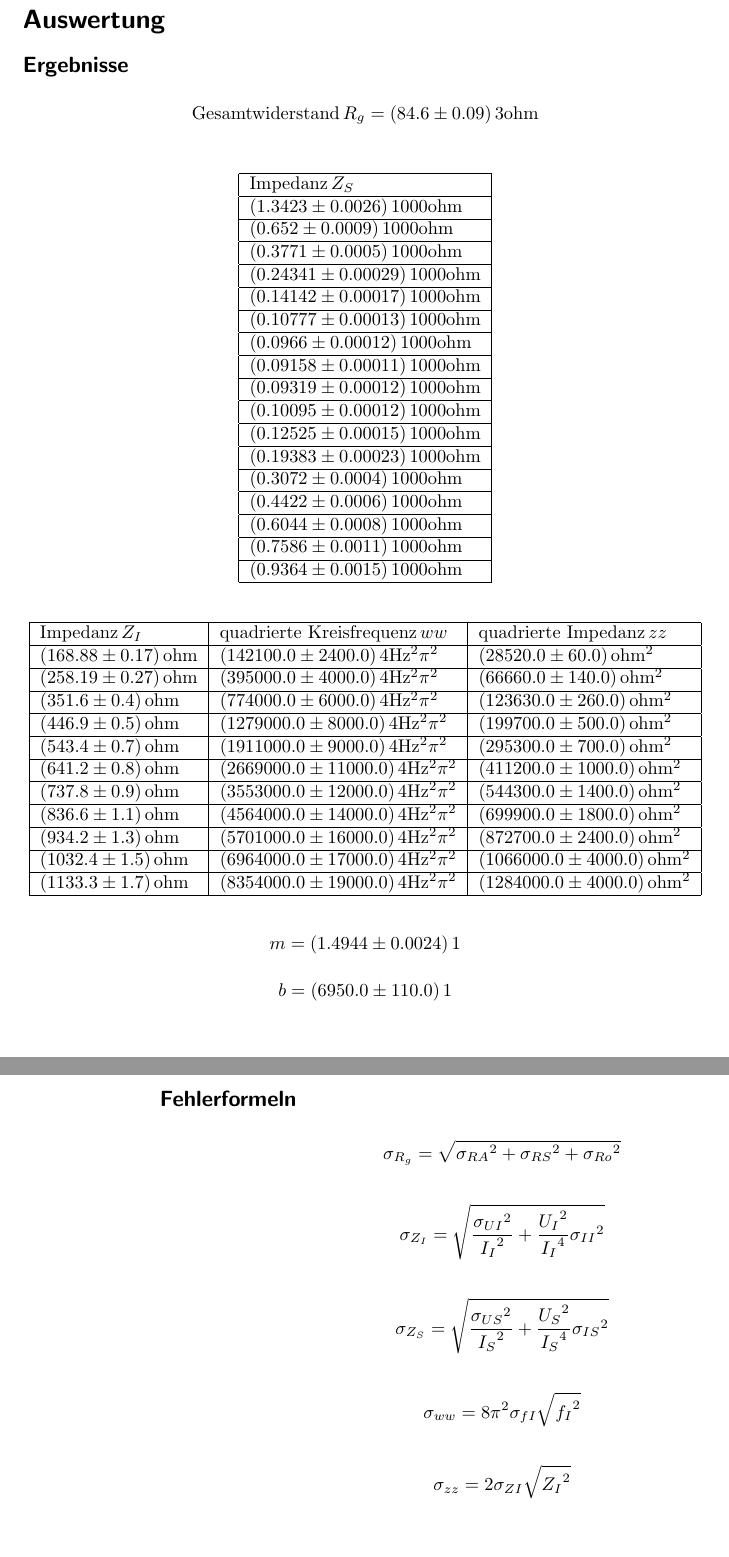
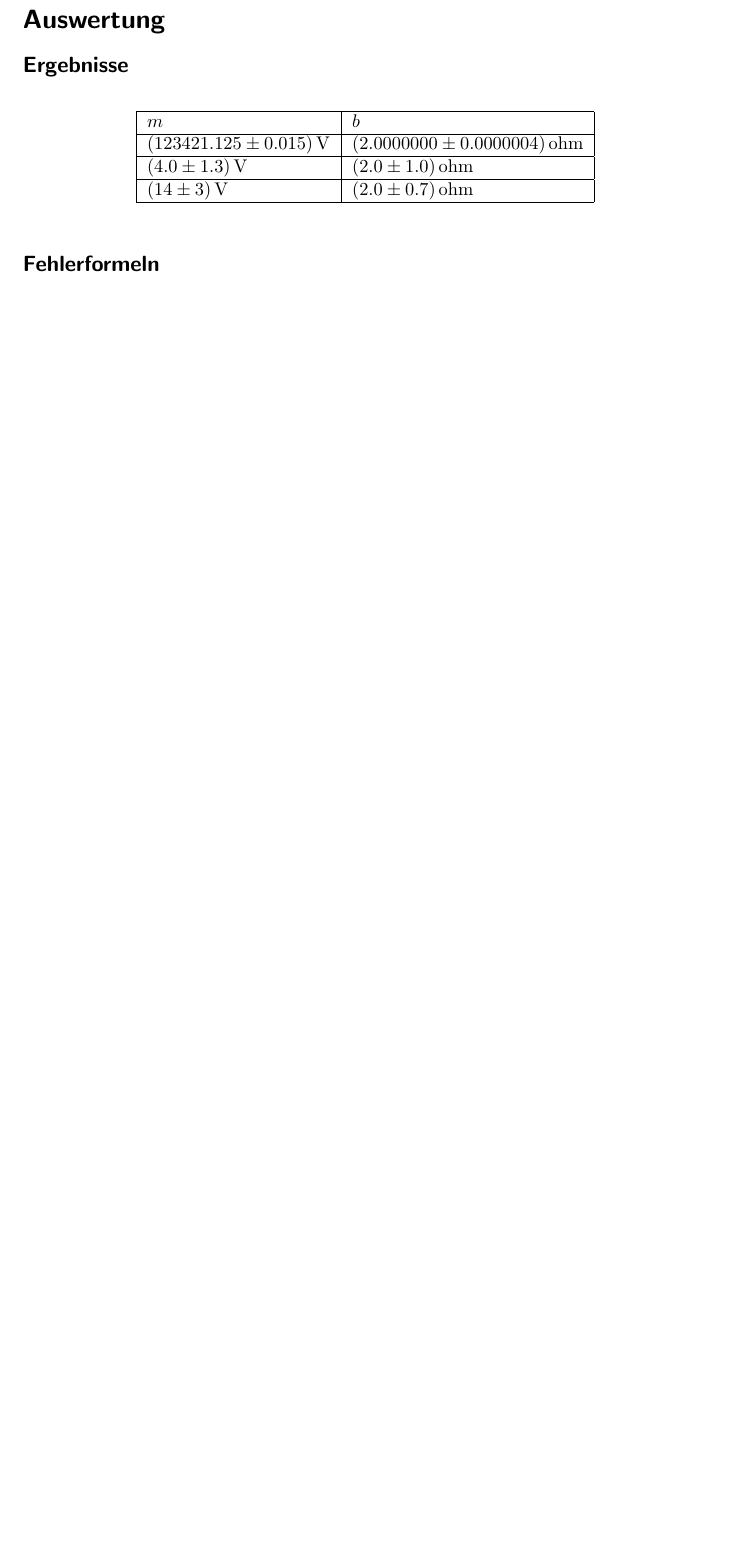
Before and after one commit to lukasbk/ErrorPro, a LaTeX book (test.tex): two parts of pages 1 and 2 of 2 before the commit and part of the page after it, the two joined at a grey line, cut so that both start at the same text, the shorter picture padded with empty space. Compiled offline with pdfLaTeX.

Commit message:
Einheitensystem zum Laufen gebracht, fehlen noch Vorfaktoren

```diff
--- a/test.tex
+++ b/test.tex
@@ -8,61 +8,20 @@
 
 \subsection*{Ergebnisse}
 
-\begin{align*}
-\text{Gesamtwiderstand}\,R_g = (84.6\pm 0.09)\,\mathrm{3 ohm}
-\end{align*}
 \begin{table}[htb]
 \centering
-\begin{tabular}{|l|}
+\begin{tabular}{|l|l|}
 \hline
-$\text{Impedanz}\,Z_S$  \\ \hline
-$(1.3423\pm 0.0026)\,\mathrm{1000 ohm}$\\ \hline
-$(0.652\pm 0.0009)\,\mathrm{1000 ohm}$\\ \hline
-$(0.3771\pm 0.0005)\,\mathrm{1000 ohm}$\\ \hline
-$(0.24341\pm 0.00029)\,\mathrm{1000 ohm}$\\ \hline
-$(0.14142\pm 0.00017)\,\mathrm{1000 ohm}$\\ \hline
-$(0.10777\pm 0.00013)\,\mathrm{1000 ohm}$\\ \hline
-$(0.0966\pm 0.00012)\,\mathrm{1000 ohm}$\\ \hline
-$(0.09158\pm 0.00011)\,\mathrm{1000 ohm}$\\ \hline
-$(0.09319\pm 0.00012)\,\mathrm{1000 ohm}$\\ \hline
-$(0.10095\pm 0.00012)\,\mathrm{1000 ohm}$\\ \hline
-$(0.12525\pm 0.00015)\,\mathrm{1000 ohm}$\\ \hline
-$(0.19383\pm 0.00023)\,\mathrm{1000 ohm}$\\ \hline
-$(0.3072\pm 0.0004)\,\mathrm{1000 ohm}$\\ \hline
-$(0.4422\pm 0.0006)\,\mathrm{1000 ohm}$\\ \hline
-$(0.6044\pm 0.0008)\,\mathrm{1000 ohm}$\\ \hline
-$(0.7586\pm 0.0011)\,\mathrm{1000 ohm}$\\ \hline
-$(0.9364\pm 0.0015)\,\mathrm{1000 ohm}$\\ \hline
+$m$ & $b$  \\ \hline
+$(123421.125\pm 0.015)\,\mathrm{V}$ & $(2.0000000\pm 0.0000004)\,\mathrm{ohm}$\\ \hline
+$(4.0\pm 1.3)\,\mathrm{V}$ & $(2.0\pm 1.0)\,\mathrm{ohm}$\\ \hline
+$(14\pm 3)\,\mathrm{V}$ & $(2.0\pm 0.7)\,\mathrm{ohm}$\\ \hline
 \end{tabular}
 \end{table}
-\begin{table}[htb]
-\centering
-\begin{tabular}{|l|l|l|}
-\hline
-$\text{Impedanz}\,Z_I$ & $\text{quadrierte Kreisfrequenz}\,ww$ & $\text{quadrierte Impedanz}\,zz$  \\ \hline
-$(168.88\pm 0.17)\,\mathrm{ohm}$ & $(142100.0\pm 2400.0)\,\mathrm{4 Hz^{2} \pi^{2}}$ & $(28520.0\pm 60.0)\,\mathrm{ohm^{2}}$\\ \hline
-$(258.19\pm 0.27)\,\mathrm{ohm}$ & $(395000.0\pm 4000.0)\,\mathrm{4 Hz^{2} \pi^{2}}$ & $(66660.0\pm 140.0)\,\mathrm{ohm^{2}}$\\ \hline
-$(351.6\pm 0.4)\,\mathrm{ohm}$ & $(774000.0\pm 6000.0)\,\mathrm{4 Hz^{2} \pi^{2}}$ & $(123630.0\pm 260.0)\,\mathrm{ohm^{2}}$\\ \hline
-$(446.9\pm 0.5)\,\mathrm{ohm}$ & $(1279000.0\pm 8000.0)\,\mathrm{4 Hz^{2} \pi^{2}}$ & $(199700.0\pm 500.0)\,\mathrm{ohm^{2}}$\\ \hline
-$(543.4\pm 0.7)\,\mathrm{ohm}$ & $(1911000.0\pm 9000.0)\,\mathrm{4 Hz^{2} \pi^{2}}$ & $(295300.0\pm 700.0)\,\mathrm{ohm^{2}}$\\ \hline
-$(641.2\pm 0.8)\,\mathrm{ohm}$ & $(2669000.0\pm 11000.0)\,\mathrm{4 Hz^{2} \pi^{2}}$ & $(411200.0\pm 1000.0)\,\mathrm{ohm^{2}}$\\ \hline
-$(737.8\pm 0.9)\,\mathrm{ohm}$ & $(3553000.0\pm 12000.0)\,\mathrm{4 Hz^{2} \pi^{2}}$ & $(544300.0\pm 1400.0)\,\mathrm{ohm^{2}}$\\ \hline
-$(836.6\pm 1.1)\,\mathrm{ohm}$ & $(4564000.0\pm 14000.0)\,\mathrm{4 Hz^{2} \pi^{2}}$ & $(699900.0\pm 1800.0)\,\mathrm{ohm^{2}}$\\ \hline
-$(934.2\pm 1.3)\,\mathrm{ohm}$ & $(5701000.0\pm 16000.0)\,\mathrm{4 Hz^{2} \pi^{2}}$ & $(872700.0\pm 2400.0)\,\mathrm{ohm^{2}}$\\ \hline
-$(1032.4\pm 1.5)\,\mathrm{ohm}$ & $(6964000.0\pm 17000.0)\,\mathrm{4 Hz^{2} \pi^{2}}$ & $(1066000.0\pm 4000.0)\,\mathrm{ohm^{2}}$\\ \hline
-$(1133.3\pm 1.7)\,\mathrm{ohm}$ & $(8354000.0\pm 19000.0)\,\mathrm{4 Hz^{2} \pi^{2}}$ & $(1284000.0\pm 4000.0)\,\mathrm{ohm^{2}}$\\ \hline
-\end{tabular}
-\end{table}
-\begin{align*}
-m = (1.4944\pm 0.0024)\,\mathrm{1}
-\end{align*}
-\begin{align*}
-b = (6950.0\pm 110.0)\,\mathrm{1}
-\end{align*}
 
 
 \subsection*{Fehlerformeln}
 
-\begin{align*}\sigma_{R_g}=\sqrt{{\sigma_{{R A}}}^{2} + {\sigma_{{R S}}}^{2} + {\sigma_{{R o}}}^{2}}\end{align*}\begin{align*}\sigma_{Z_I}=\sqrt{\frac{{\sigma_{{U I}}}^{2}}{{I_{I}}^{2}} + \frac{{U_{I}}^{2}}{{I_{I}}^{4}} {\sigma_{{I I}}}^{2}}\end{align*}\begin{align*}\sigma_{Z_S}=\sqrt{\frac{{\sigma_{{U S}}}^{2}}{{I_{S}}^{2}} + \frac{{U_{S}}^{2}}{{I_{S}}^{4}} {\sigma_{{I S}}}^{2}}\end{align*}\begin{align*}\sigma_{ww}=8 \pi^{2} {\sigma_{{f I}}} \sqrt{{f_{I}}^{2}}\end{align*}\begin{align*}\sigma_{zz}=2 {\sigma_{{Z I}}} \sqrt{{Z_{I}}^{2}}\end{align*}
+
 
 \end{document}
```
Also changed, not shown: data/Rechung.dat (+0 -8 lines), plots/1.dat (+11 -11 lines), plots/params_1.dat (+2 -2 lines), plots/1.png, test.pdf, 3 other files.
